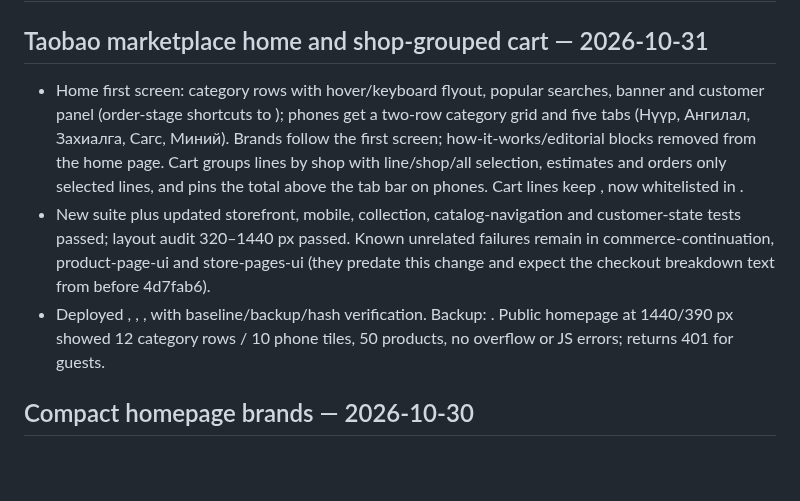
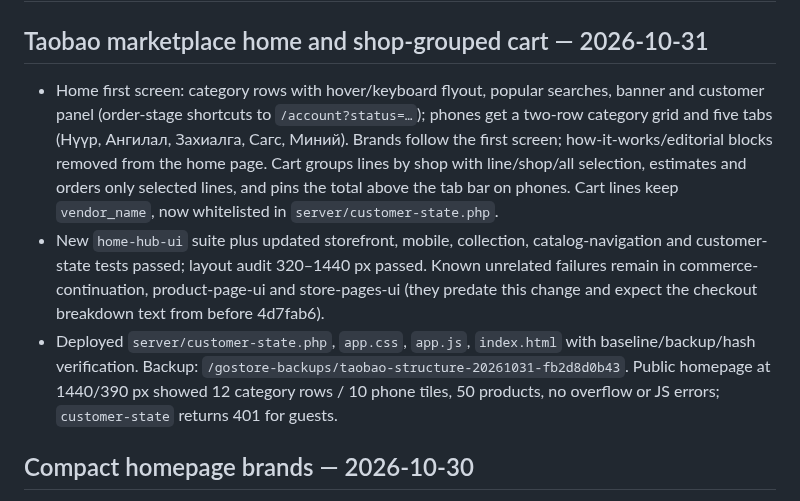
Before and after one commit to mop03ko/gostore.mn, a Markdown page: DEPLOYMENT.md, the part around the change. Rendered like a GitHub page; blank space fills up the shorter version.

Commit message:
Restore file names in the Taobao layout deployment record
Co-Authored-By: Claude Opus 5.5 <noreply@anthropic.com>

```diff
--- a/DEPLOYMENT.md
+++ b/DEPLOYMENT.md
@@ -2,9 +2,9 @@
 
 ## Taobao marketplace home and shop-grouped cart — 2026-10-31
 
-- Home first screen: category rows with hover/keyboard flyout, popular searches, banner and customer panel (order-stage shortcuts to ); phones get a two-row category grid and five tabs (Нүүр, Ангилал, Захиалга, Сагс, Миний). Brands follow the first screen; how-it-works/editorial blocks removed from the home page. Cart groups lines by shop with line/shop/all selection, estimates and orders only selected lines, and pins the total above the tab bar on phones. Cart lines keep , now whitelisted in .
-- New  suite plus updated storefront, mobile, collection, catalog-navigation and customer-state tests passed; layout audit 320–1440 px passed. Known unrelated failures remain in commerce-continuation, product-page-ui and store-pages-ui (they predate this change and expect the checkout breakdown text from before 4d7fab6).
-- Deployed , , ,  with baseline/backup/hash verification. Backup: . Public homepage at 1440/390 px showed 12 category rows / 10 phone tiles, 50 products, no overflow or JS errors;  returns 401 for guests.
+- Home first screen: category rows with hover/keyboard flyout, popular searches, banner and customer panel (order-stage shortcuts to `/account?status=…`); phones get a two-row category grid and five tabs (Нүүр, Ангилал, Захиалга, Сагс, Миний). Brands follow the first screen; how-it-works/editorial blocks removed from the home page. Cart groups lines by shop with line/shop/all selection, estimates and orders only selected lines, and pins the total above the tab bar on phones. Cart lines keep `vendor_name`, now whitelisted in `server/customer-state.php`.
+- New `home-hub-ui` suite plus updated storefront, mobile, collection, catalog-navigation and customer-state tests passed; layout audit 320–1440 px passed. Known unrelated failures remain in commerce-continuation, product-page-ui and store-pages-ui (they predate this change and expect the checkout breakdown text from before 4d7fab6).
+- Deployed `server/customer-state.php`, `app.css`, `app.js`, `index.html` with baseline/backup/hash verification. Backup: `/gostore-backups/taobao-structure-20261031-fb2d8d0b43`. Public homepage at 1440/390 px showed 12 category rows / 10 phone tiles, 50 products, no overflow or JS errors; `customer-state` returns 401 for guests.
 
 ## Compact homepage brands — 2026-10-30
 
```
